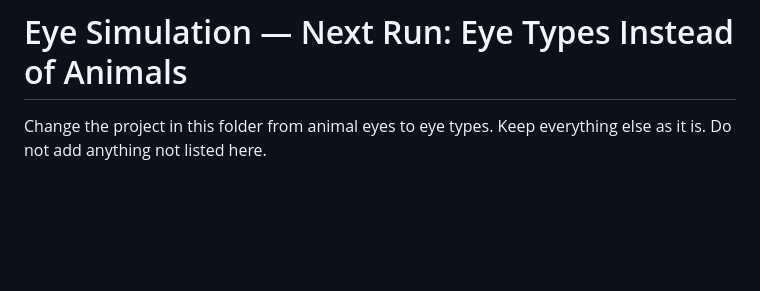
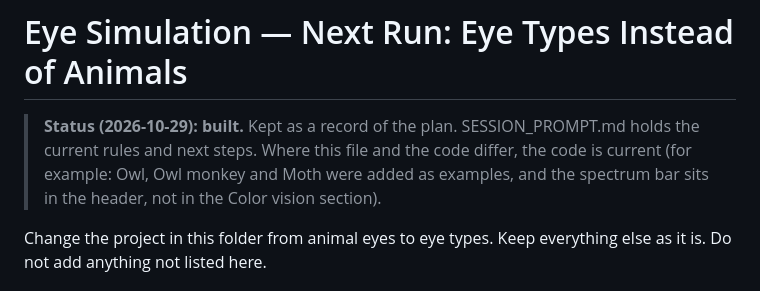
Before and after one commit to frkncx/EyeSimulation, a Markdown page: NEXT_RUN_PROMPT.md, the part around the change. Rendered like a GitHub page; blank space fills up the shorter version.

```diff
--- a/NEXT_RUN_PROMPT.md
+++ b/NEXT_RUN_PROMPT.md
@@ -1,4 +1,6 @@
 # Eye Simulation — Next Run: Eye Types Instead of Animals
+
+> **Status (2026-10-29): built.** Kept as a record of the plan. SESSION_PROMPT.md holds the current rules and next steps. Where this file and the code differ, the code is current (for example: Owl, Owl monkey and Moth were added as examples, and the spectrum bar sits in the header, not in the Color vision section).
 
 Change the project in this folder from animal eyes to eye types. Keep everything else as it is. Do not add anything not listed here.
 
```
Also changed, not shown: REVISION_PROMPT.md (+2 -0 lines), SESSION_PROMPT.md (+11 -0 lines).
